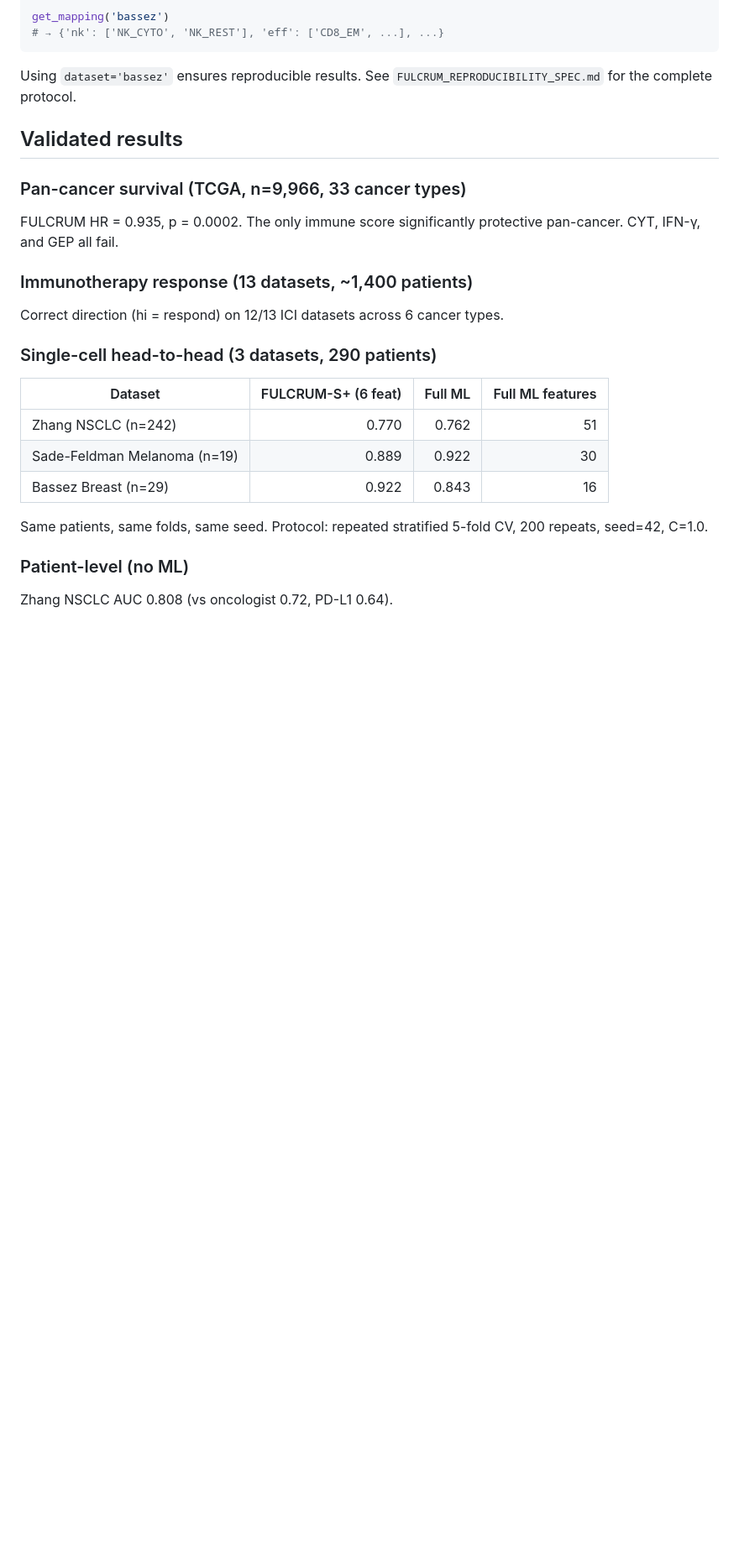
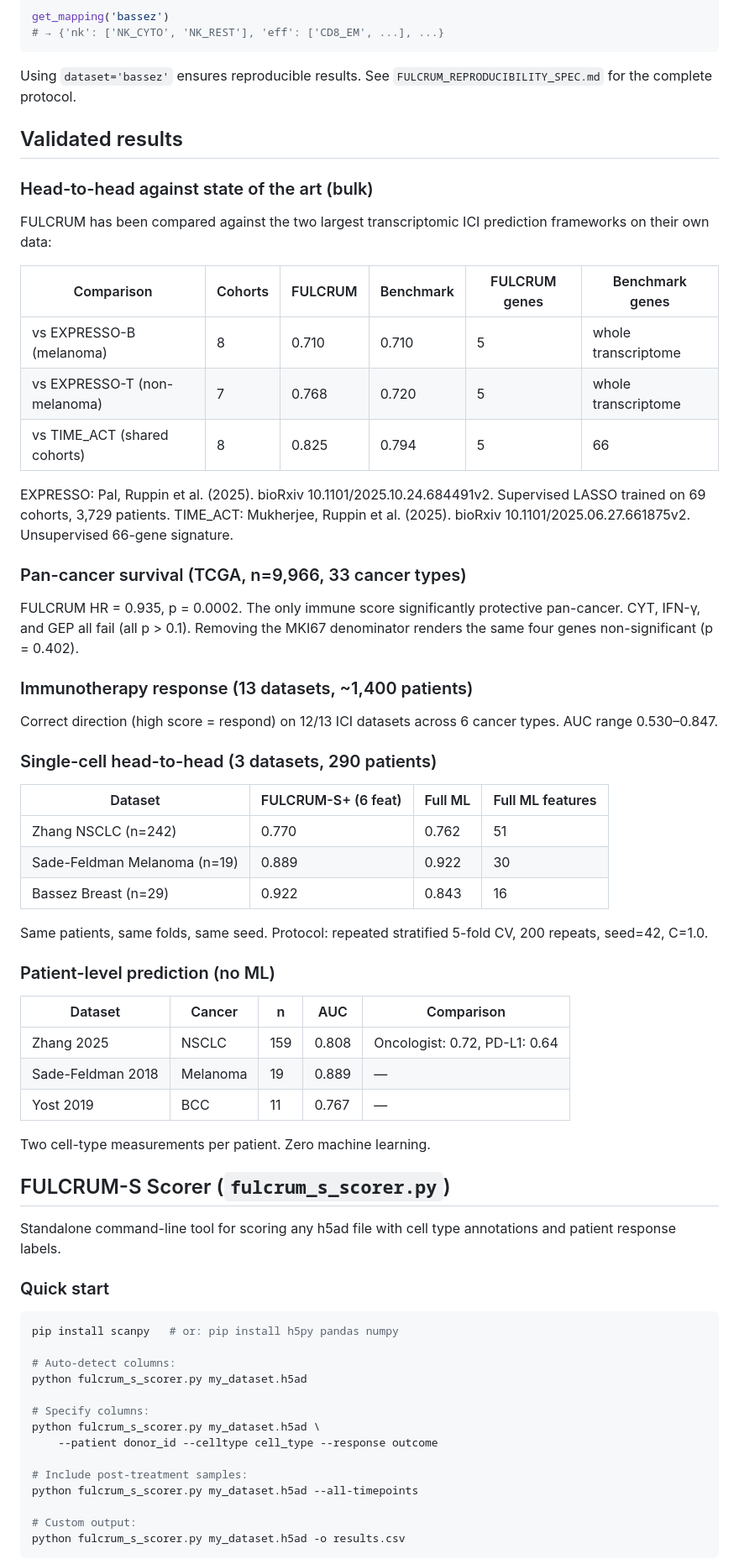
Before and after one commit to raimovanderklein/fulcrum-score, a Markdown page: README.md, the part around one of its changes. Shown at 84% size. Drawn GitHub-style; blank space fills up the shorter version.

````diff
--- a/README.md
+++ b/README.md
@@ -73,20 +98,67 @@ Using `dataset='bassez'` ensures reproducible results. See `FULCRUM_REPRODUCIBIL
 
 ## Validated results
 
+### Head-to-head against state of the art (bulk)
+
+FULCRUM has been compared against the two largest transcriptomic ICI prediction frameworks on their own data:
+
+| Comparison | Cohorts | FULCRUM | Benchmark | FULCRUM genes | Benchmark genes |
+|------------|---------|---------|-----------|---------------|-----------------|
+| vs EXPRESSO-B (melanoma) | 8 | 0.710 | 0.710 | 5 | whole transcriptome |
+| vs EXPRESSO-T (non-melanoma) | 7 | 0.768 | 0.720 | 5 | whole transcriptome |
+| vs TIME_ACT (shared cohorts) | 8 | 0.825 | 0.794 | 5 | 66 |
+
+EXPRESSO: Pal, Ruppin et al. (2025). bioRxiv 10.1101/2025.10.24.684491v2. Supervised LASSO trained on 69 cohorts, 3,729 patients.
+TIME_ACT: Mukherjee, Ruppin et al. (2025). bioRxiv 10.1101/2025.06.27.661875v2. Unsupervised 66-gene signature.
+
 ### Pan-cancer survival (TCGA, n=9,966, 33 cancer types)
-FULCRUM HR = 0.935, p = 0.0002. The only immune score significantly protective pan-cancer. CYT, IFN-γ, and GEP all fail.
+
+FULCRUM HR = 0.935, p = 0.0002. The only immune score significantly protective pan-cancer. CYT, IFN-γ, and GEP all fail (all p > 0.1). Removing the MKI67 denominator renders the same four genes non-significant (p = 0.402).
 
 ### Immunotherapy response (13 datasets, ~1,400 patients)
-Correct direction (hi = respond) on 12/13 ICI datasets across 6 cancer types.
+
+Correct direction (high score = respond) on 12/13 ICI datasets across 6 cancer types. AUC range 0.530–0.847.
 
 ### Single-cell head-to-head (3 datasets, 290 patients)
+
 | Dataset | FULCRUM-S+ (6 feat) | Full ML | Full ML features |
-|---------|--------------------:|--------:|-----------------:|
+|---------|---------------------|---------|------------------|
 | Zhang NSCLC (n=242) | 0.770 | 0.762 | 51 |
 | Sade-Feldman Melanoma (n=19) | 0.889 | 0.922 | 30 |
 | Bassez Breast (n=29) | 0.922 | 0.843 | 16 |
 
 Same patients, same folds, same seed. Protocol: repeated stratified 5-fold CV, 200 repeats, seed=42, C=1.0.
 
-### Patient-level (no ML)
-Zhang NSCLC AUC 0.808 (vs oncologist 0.72, PD-L1 0.64).
+### Patient-level prediction (no ML)
+
+| Dataset | Cancer | n | AUC | Comparison |
+|---------|--------|---|-----|------------|
+| Zhang 2025 | NSCLC | 159 | 0.808 | Oncologist: 0.72, PD-L1: 0.64 |
+| Sade-Feldman 2018 | Melanoma | 19 | 0.889 | — |
+| Yost 2019 | BCC | 11 | 0.767 | — |
+
+Two cell-type measurements per patient. Zero machine learning.
+
+## FULCRUM-S Scorer (`fulcrum_s_scorer.py`)
+
+Standalone command-line tool for scoring any h5ad file with cell type annotations and patient response labels.
+
+### Quick start
+
+```bash
+pip install scanpy   # or: pip install h5py pandas numpy
+
+# Auto-detect columns:
+python fulcrum_s_scorer.py my_dataset.h5ad
+
+# Specify columns:
+python fulcrum_s_scorer.py my_dataset.h5ad \
+    --patient donor_id --celltype cell_type --response outcome
+
+# Include post-treatment samples:
+python fulcrum_s_scorer.py my_dataset.h5ad --all-timepoints
+
+# Custom output:
+python fulcrum_s_scorer.py my_dataset.h5ad -o results.csv
+```
+
````
Also changed, not shown: other parts of README.md (+68 -57 lines).
